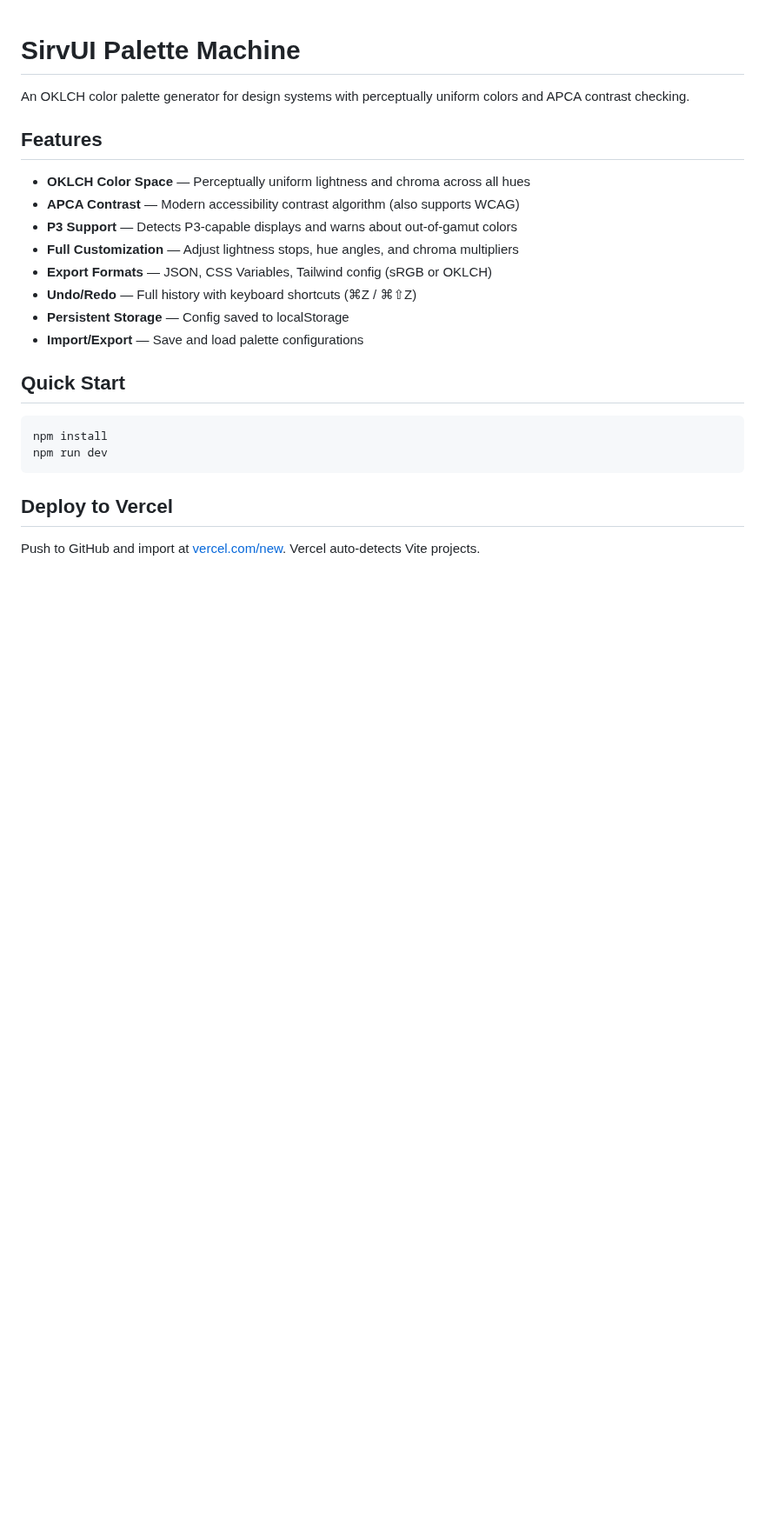
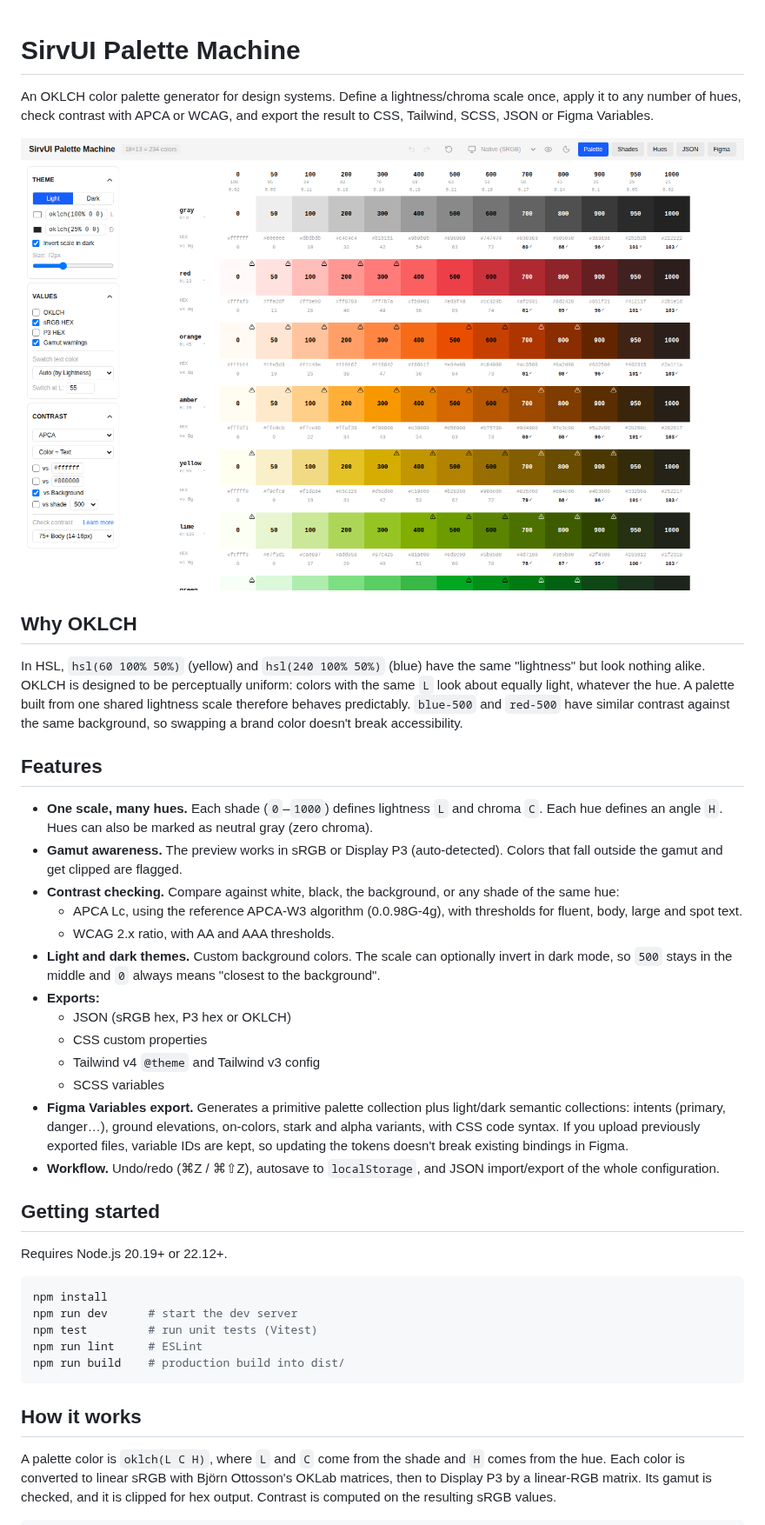
Before and after one commit to skipstery/palette-machine, a Markdown page: README.md, the part around one of its changes. Shown at 87% size. Drawn GitHub-style; pictures changed too: docs/screenshot.png (added); blank space fills up the shorter version.

Commit message:
docs: rewrite README, add CI workflow
CI runs lint, tests and a production build on pushes to main and PRs.

Co-Authored-By: Claude Opus 5.5 <noreply@anthropic.com>
Claude-Session: https://claude.ai/code/session_01SE7NqAUjuo6Wxnar33WGRy

````diff
--- a/README.md
+++ b/README.md
@@ -1,26 +1,42 @@
 # SirvUI Palette Machine
 
-An OKLCH color palette generator for design systems with perceptually uniform colors and APCA contrast checking.
+An OKLCH color palette generator for design systems. Define a lightness/chroma scale once, apply it to any number of hues, check contrast with APCA or WCAG, and export the result to CSS, Tailwind, SCSS, JSON or Figma Variables.
+
+![Palette Machine: 18 hues × 13 shades with contrast values against the background](docs/screenshot.png)
+
+## Why OKLCH
+
+In HSL, `hsl(60 100% 50%)` (yellow) and `hsl(240 100% 50%)` (blue) have the same "lightness" but look nothing alike. OKLCH is designed to be perceptually uniform: colors with the same `L` look about equally light, whatever the hue. A palette built from one shared lightness scale therefore behaves predictably. `blue-500` and `red-500` have similar contrast against the same background, so swapping a brand color doesn't break accessibility.
 
 ## Features
 
-- **OKLCH Color Space** — Perceptually uniform lightness and chroma across all hues
-- **APCA Contrast** — Modern accessibility contrast algorithm (also supports WCAG)
-- **P3 Support** — Detects P3-capable displays and warns about out-of-gamut colors
-- **Full Customization** — Adjust lightness stops, hue angles, and chroma multipliers
-- **Export Formats** — JSON, CSS Variables, Tailwind config (sRGB or OKLCH)
-- **Undo/Redo** — Full history with keyboard shortcuts (⌘Z / ⌘⇧Z)
-- **Persistent Storage** — Config saved to localStorage
-- **Import/Export** — Save and load palette configurations
+- **One scale, many hues.** Each shade (`0`–`1000`) defines lightness `L` and chroma `C`. Each hue defines an angle `H`. Hues can also be marked as neutral gray (zero chroma).
+- **Gamut awareness.** The preview works in sRGB or Display P3 (auto-detected). Colors that fall outside the gamut and get clipped are flagged.
+- **Contrast checking.** Compare against white, black, the background, or any shade of the same hue:
+  - APCA Lc, using the reference APCA-W3 algorithm (0.0.98G-4g), with thresholds for fluent, body, large and spot text.
+  - WCAG 2.x ratio, with AA and AAA thresholds.
+- **Light and dark themes.** Custom background colors. The scale can optionally invert in dark mode, so `500` stays in the middle and `0` always means "closest to the background".
+- **Exports:**
+  - JSON (sRGB hex, P3 hex or OKLCH)
+  - CSS custom properties
+  - Tailwind v4 `@theme` and Tailwind v3 config
+  - SCSS variables
+- **Figma Variables export.** Generates a primitive palette collection plus light/dark semantic collections: intents (primary, danger…), ground elevations, on-colors, stark and alpha variants, with CSS code syntax. If you upload previously exported files, variable IDs are kept, so updating the tokens doesn't break existing bindings in Figma.
+- **Workflow.** Undo/redo (⌘Z / ⌘⇧Z), autosave to `localStorage`, and JSON import/export of the whole configuration.
 
-## Quick Start
+## Getting started
+
+Requires Node.js 20.19+ or 22.12+.
 
 ```bash
 npm install
-npm run dev
+npm run dev      # start the dev server
+npm test         # run unit tests (Vitest)
+npm run lint     # ESLint
+npm run build    # production build into dist/
 ```
 
-## Deploy to Vercel
+## How it works
 
-Push to GitHub and import at [vercel.com/new](https://vercel.com/new). Vercel auto-detects Vite projects.
+A palette color is `oklch(L C H)`, where `L` and `C` come from the shade and `H` comes from the hue. Each color is converted to linear sRGB with Björn Ottosson's OKLab matrices, then to Display P3 by a linear-RGB matrix. Its gamut is checked, and it is clipped for hex output. Contrast is computed on the resulting sRGB values.
 
````
Also changed, not shown: other parts of README.md (+17 -5 lines), 1 other file.
